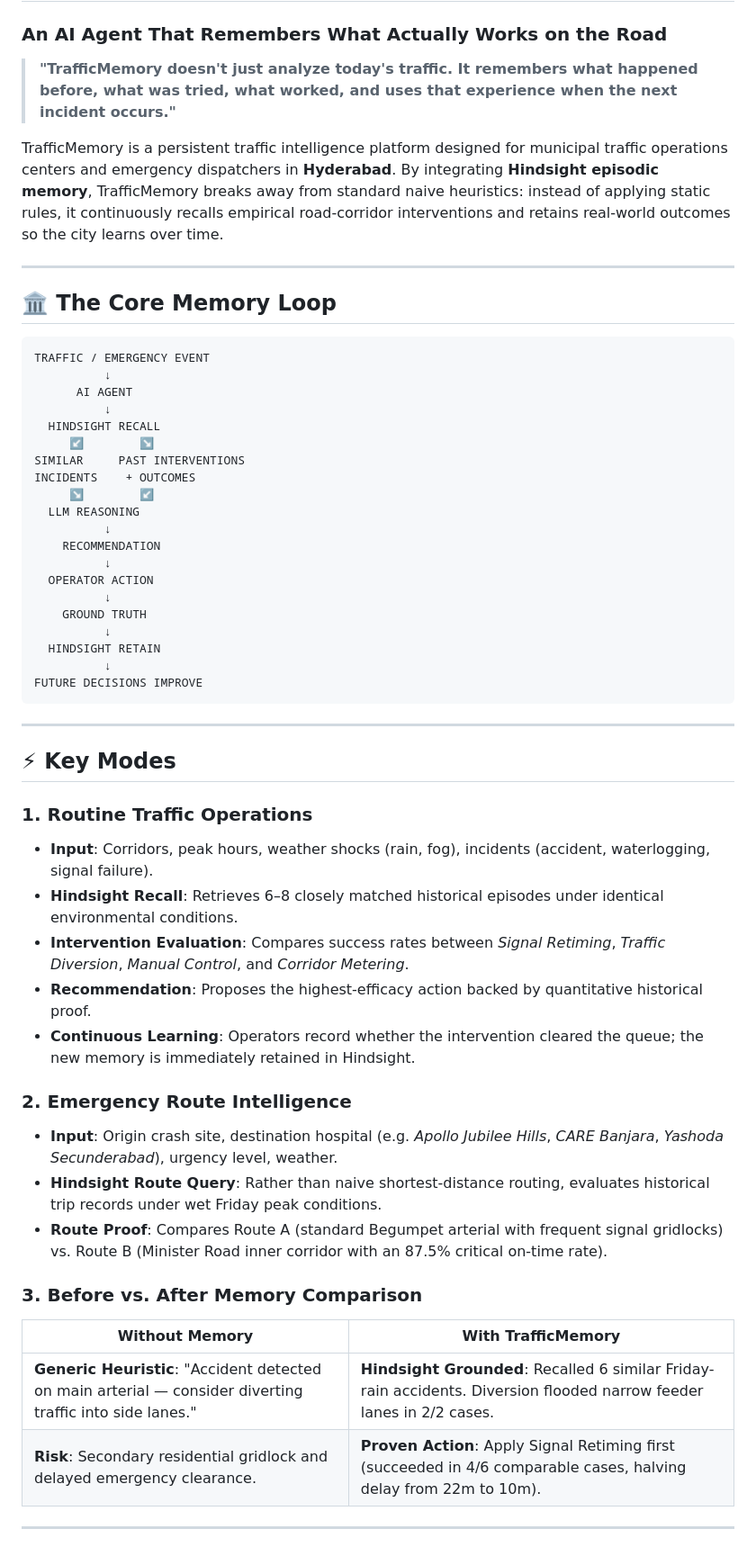
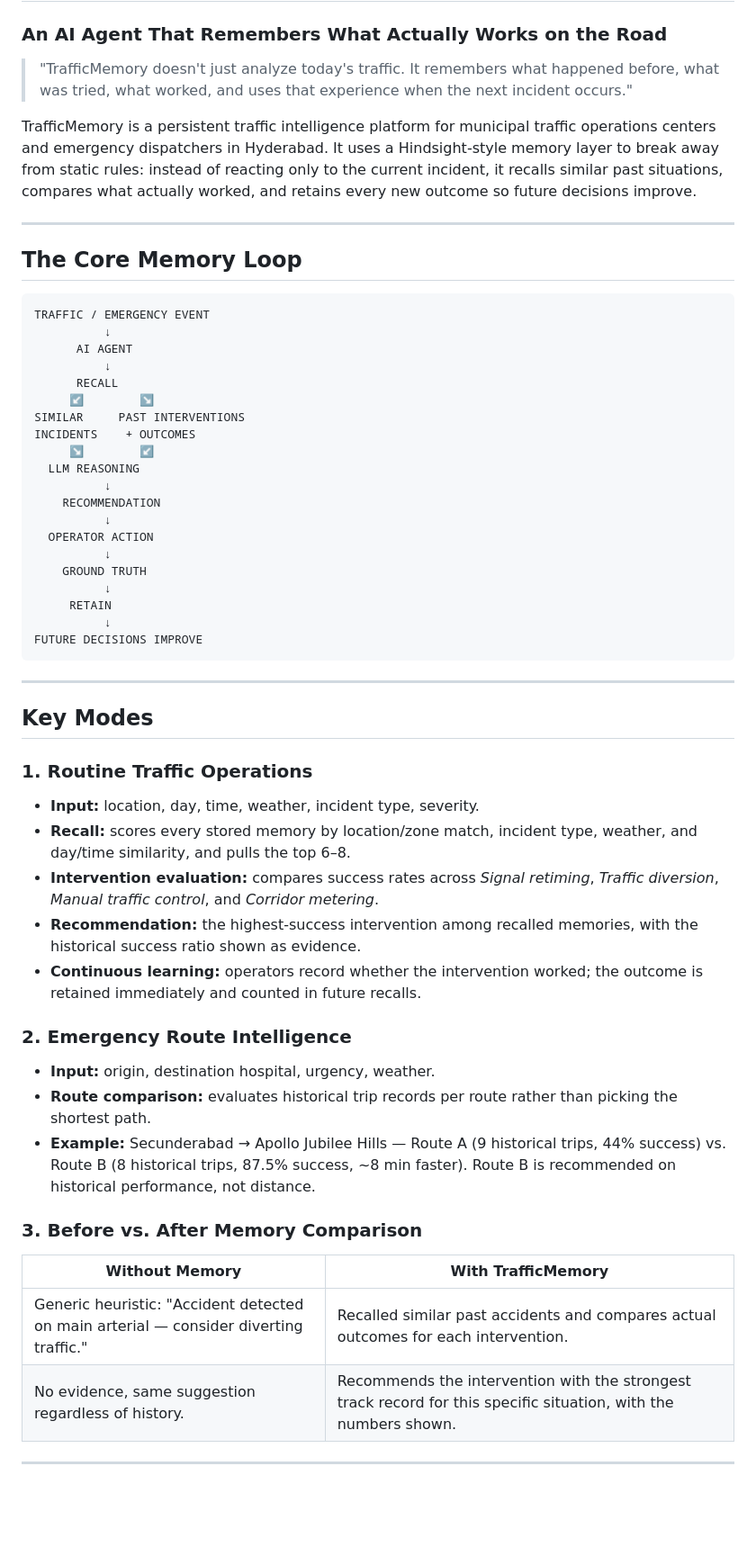
Before and after one commit to nikitham207-sys/TrafficMemory, a Markdown page: README.md, the part around one of its changes. Shown at 90% size. Rendered like a GitHub page; blank space fills up the shorter version.

````diff
--- a/README.md
+++ b/README.md
@@ -1,20 +1,20 @@
 # TrafficMemory 🚦🧠
 ### An AI Agent That Remembers What Actually Works on the Road
 
-> **"TrafficMemory doesn't just analyze today's traffic. It remembers what happened before, what was tried, what worked, and uses that experience when the next incident occurs."**
+> "TrafficMemory doesn't just analyze today's traffic. It remembers what happened before, what was tried, what worked, and uses that experience when the next incident occurs."
 
-TrafficMemory is a persistent traffic intelligence platform designed for municipal traffic operations centers and emergency dispatchers in **Hyderabad**. By integrating **Hindsight episodic memory**, TrafficMemory breaks away from standard naive heuristics: instead of applying static rules, it continuously recalls empirical road-corridor interventions and retains real-world outcomes so the city learns over time.
+TrafficMemory is a persistent traffic intelligence platform for municipal traffic operations centers and emergency dispatchers in Hyderabad. It uses a Hindsight-style memory layer to break away from static rules: instead of reacting only to the current incident, it recalls similar past situations, compares what actually worked, and retains every new outcome so future decisions improve.
 
 ---
 
-## 🏛️ The Core Memory Loop
+## The Core Memory Loop
 
 ```text
 TRAFFIC / EMERGENCY EVENT
           ↓
       AI AGENT
           ↓
-  HINDSIGHT RECALL
+      RECALL
      ↙        ↘
 SIMILAR     PAST INTERVENTIONS
 INCIDENTS    + OUTCOMES
@@ -27,32 +27,32 @@ INCIDENTS    + OUTCOMES
           ↓
     GROUND TRUTH
           ↓
-  HINDSIGHT RETAIN
+     RETAIN
           ↓
 FUTURE DECISIONS IMPROVE
 ```
 
 ---
 
-## ⚡ Key Modes
+## Key Modes
 
 ### 1. Routine Traffic Operations
-- **Input**: Corridors, peak hours, weather shocks (rain, fog), incidents (accident, waterlogging, signal failure).
-- **Hindsight Recall**: Retrieves 6–8 closely matched historical episodes under identical environmental conditions.
-- **Intervention Evaluation**: Compares success rates between *Signal Retiming*, *Traffic Diversion*, *Manual Control*, and *Corridor Metering*.
-- **Recommendation**: Proposes the highest-efficacy action backed by quantitative historical proof.
-- **Continuous Learning**: Operators record whether the intervention cleared the queue; the new memory is immediately retained in Hindsight.
+- **Input:** location, day, time, weather, incident type, severity.
+- **Recall:** scores every stored memory by location/zone match, incident type, weather, and day/time similarity, and pulls the top 6–8.
+- **Intervention evaluation:** compares success rates across *Signal retiming*, *Traffic diversion*, *Manual traffic control*, and *Corridor metering*.
+- **Recommendation:** the highest-success intervention among recalled memories, with the historical success ratio shown as evidence.
+- **Continuous learning:** operators record whether the intervention worked; the outcome is retained immediately and counted in future recalls.
 
 ### 2. Emergency Route Intelligence
-- **Input**: Origin crash site, destination hospital (e.g. *Apollo Jubilee Hills*, *CARE Banjara*, *Yashoda Secunderabad*), urgency level, weather.
-- **Hindsight Route Query**: Rather than naive shortest-distance routing, evaluates historical trip records under wet Friday peak conditions.
-- **Route Proof**: Compares Route A (standard Begumpet arterial with frequent signal gridlocks) vs. Route B (Minister Road inner corridor with an 87.5% critical on-time rate).
+- **Input:** origin, destination hospital, urgency, weather.
+- **Route comparison:** evaluates historical trip records per route rather than picking the shortest path.
+- **Example:** Secunderabad → Apollo Jubilee Hills — Route A (9 historical trips, 44% success) vs. Route B (8 historical trips, 87.5% success, ~8 min faster). Route B is recommended on historical performance, not distance.
 
 ### 3. Before vs. After Memory Comparison
 | Without Memory | With TrafficMemory |
 |---|---|
-| **Generic Heuristic**: "Accident detected on main arterial — consider diverting traffic into side lanes." | **Hindsight Grounded**: Recalled 6 similar Friday-rain accidents. Diversion flooded narrow feeder lanes in 2/2 cases. |
-| **Risk**: Secondary residential gridlock and delayed emergency clearance. | **Proven Action**: Apply Signal Retiming first (succeeded in 4/6 comparable cases, halving delay from 22m to 10m). |
+| Generic heuristic: "Accident detected on main arterial — consider diverting traffic." | Recalled similar past accidents and compares actual outcomes for each intervention. |
+| No evidence, same suggestion regardless of history. | Recommends the intervention with the strongest track record for this specific situation, with the numbers shown. |
 
 ---
 
````
Also changed, not shown: other parts of README.md (+71 -49 lines).
